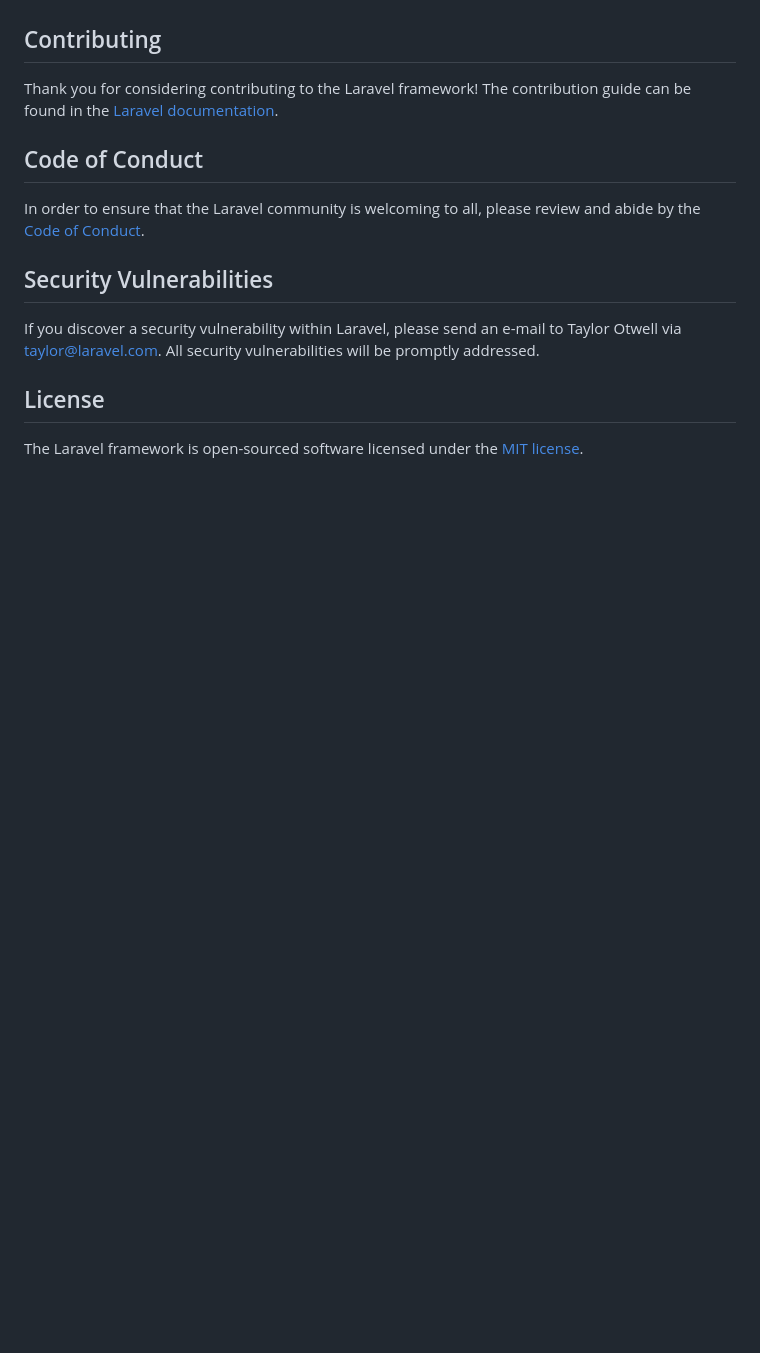
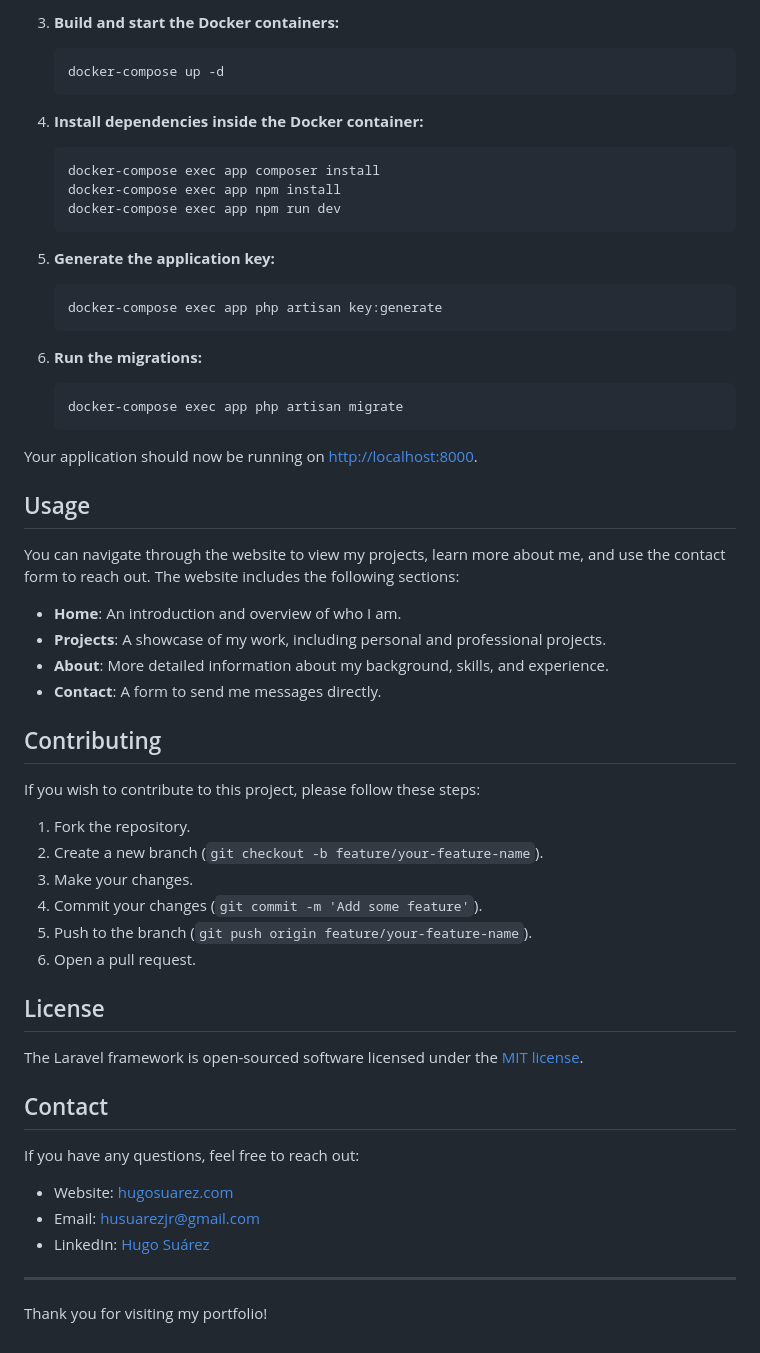
Before and after one commit to HugoSuarezJr/hugosuarez-portfolio, a Markdown page: README.md, the part around the change printed below. Rendered like a GitHub page; blank space fills up the shorter version.

Commit message:
created new README.md file for a better overview of my portfolio

````diff
--- a/README.md
+++ b/README.md
@@ -51,16 +90,59 @@ We would like to extend our thanks to the following sponsors for funding Laravel
+3. **Build and start the Docker containers:**
+    ```bash
+    docker-compose up -d
+    ```
+
+4. **Install dependencies inside the Docker container:**
+    ```bash
+    docker-compose exec app composer install
+    docker-compose exec app npm install
+    docker-compose exec app npm run dev
+    ```
+
+5. **Generate the application key:**
+    ```bash
+    docker-compose exec app php artisan key:generate
+    ```
+
+6. **Run the migrations:**
+    ```bash
+    docker-compose exec app php artisan migrate
+    ```
+
+Your application should now be running on [http://localhost:8000](http://localhost:8000).
+
+## Usage
+
+You can navigate through the website to view my projects, learn more about me, and use the contact form to reach out. The website includes the following sections:
+
+- **Home**: An introduction and overview of who I am.
+- **Projects**: A showcase of my work, including personal and professional projects.
+- **About**: More detailed information about my background, skills, and experience.
+- **Contact**: A form to send me messages directly.
 
 ## Contributing
 
-Thank you for considering contributing to the Laravel framework! The contribution guide can be found in the [Laravel documentation](https://laravel.com/docs/contributions).
+If you wish to contribute to this project, please follow these steps:
 
-## Code of Conduct
-
-In order to ensure that the Laravel community is welcoming to all, please review and abide by the [Code of Conduct](https://laravel.com/docs/contributions#code-of-conduct).
-
-## Security Vulnerabilities
-
-If you discover a security vulnerability within Laravel, please send an e-mail to Taylor Otwell via [taylor@laravel.com](mailto:taylor@laravel.com). All security vulnerabilities will be promptly addressed.
+1. Fork the repository.
+2. Create a new branch (`git checkout -b feature/your-feature-name`).
+3. Make your changes.
+4. Commit your changes (`git commit -m 'Add some feature'`).
+5. Push to the branch (`git push origin feature/your-feature-name`).
+6. Open a pull request.
 
 ## License
 
 The Laravel framework is open-sourced software licensed under the [MIT license](https://opensource.org/licenses/MIT).
+
+## Contact
+
+If you have any questions, feel free to reach out:
+
+- Website: [hugosuarez.com](https://hugosuarez.com)
+- Email: husuarezjr@gmail.com
+- LinkedIn: [Hugo Suárez](https://www.linkedin.com/in/hugosuarezjr)
+
+---
+
+Thank you for visiting my portfolio!
````
Also changed, not shown: other parts of README.md (+76 -37 lines).
